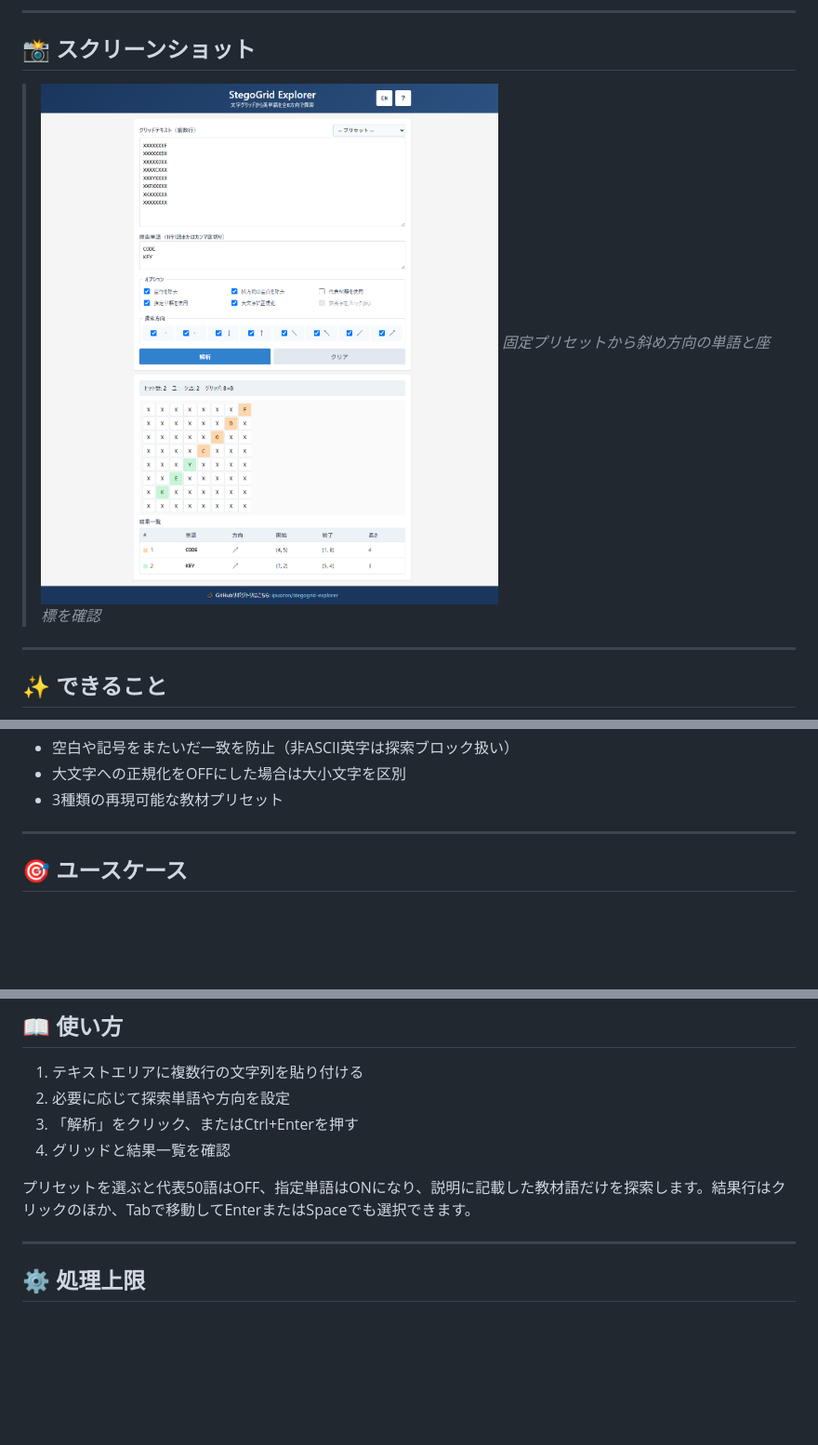
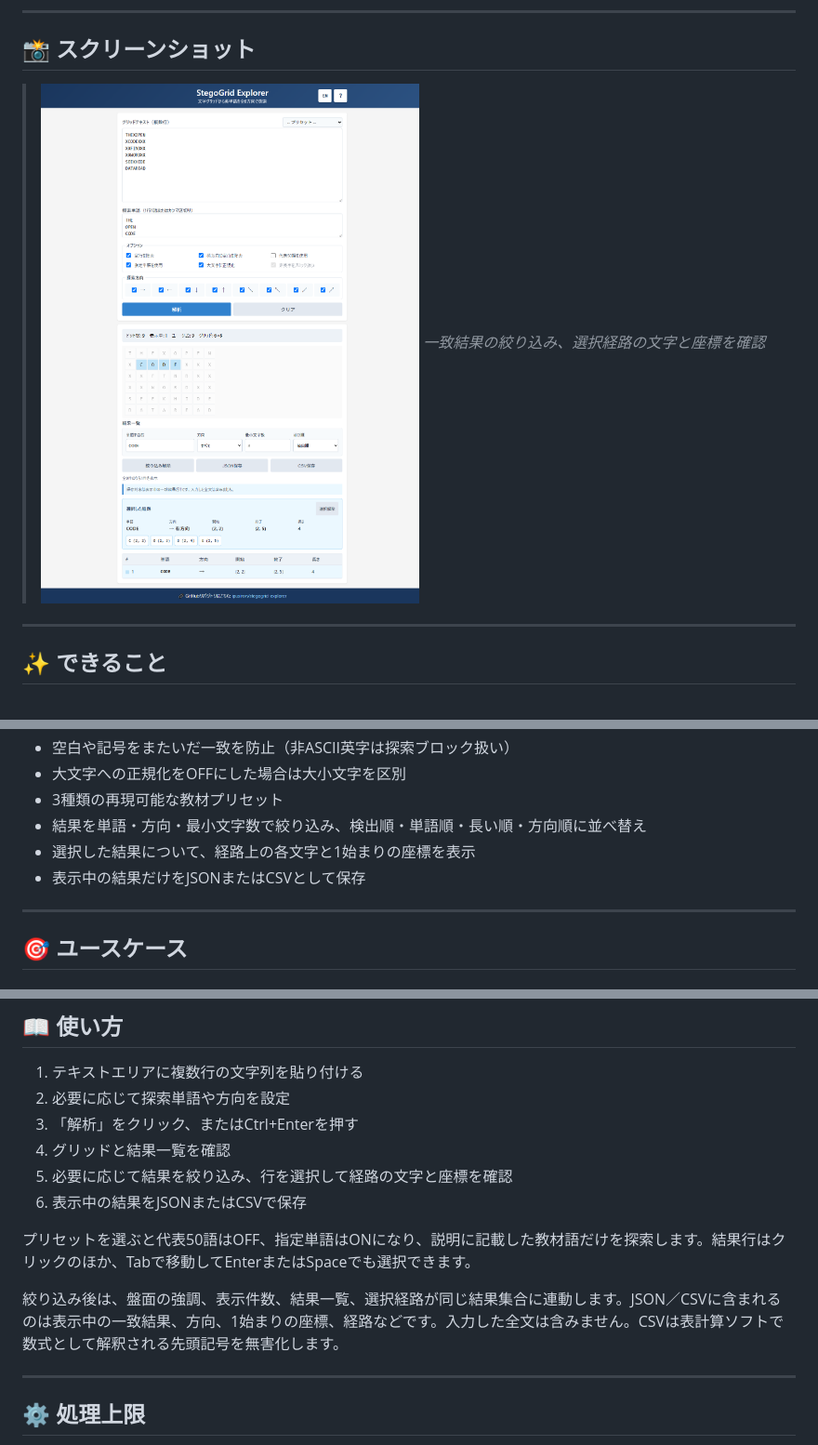
Before and after one commit to ipusiron/stegogrid-explorer, a Markdown page: README.md, 3 parts joined by grey strips. Shown at 93% size. Rendered like a GitHub page; pictures changed too: assets/screenshot.png; blank space fills up the shorter version.

```diff
--- a/README.md
+++ b/README.md
@@ -58,8 +58,8 @@ StegoGrid Explorerは、複数行テキストを文字グリッドとして扱
 
 ## 📸 スクリーンショット
 
-> ![StegoGrid Explorerで斜め方向の単語を探索](assets/screenshot.png)
-> *固定プリセットから斜め方向の単語と座標を確認*
+> ![StegoGrid Explorerで探索結果を絞り込み、経路を確認](assets/screenshot.png)
+> *一致結果の絞り込み、選択経路の文字と座標を確認*
 
 ---
 
@@ -79,6 +79,9 @@ StegoGrid Explorerは、複数行テキストを文字グリッドとして扱
 - 空白や記号をまたいだ一致を防止（非ASCII英字は探索ブロック扱い）
 - 大文字への正規化をOFFにした場合は大小文字を区別
 - 3種類の再現可能な教材プリセット
+- 結果を単語・方向・最小文字数で絞り込み、検出順・単語順・長い順・方向順に並べ替え
+- 選択した結果について、経路上の各文字と1始まりの座標を表示
+- 表示中の結果だけをJSONまたはCSVとして保存
 
 ---
 
@@ -118,8 +121,12 @@ StegoGrid Explorerは、複数行テキストを文字グリッドとして扱
 2. 必要に応じて探索単語や方向を設定
 3. 「解析」をクリック、またはCtrl+Enterを押す
 4. グリッドと結果一覧を確認
+5. 必要に応じて結果を絞り込み、行を選択して経路の文字と座標を確認
+6. 表示中の結果をJSONまたはCSVで保存
 
 プリセットを選ぶと代表50語はOFF、指定単語はONになり、説明に記載した教材語だけを探索します。結果行はクリックのほか、Tabで移動してEnterまたはSpaceでも選択できます。
+
+絞り込み後は、盤面の強調、表示件数、結果一覧、選択経路が同じ結果集合に連動します。JSON／CSVに含まれるのは表示中の一致結果、方向、1始まりの座標、経路などです。入力した全文は含みません。CSVは表計算ソフトで数式として解釈される先頭記号を無害化します。
 
 ---
 
```
Also changed, not shown: other parts of README.md (+3 -1 lines), README.en.md (+12 -3 lines), assets/en/screenshot.png, 6 other files.
